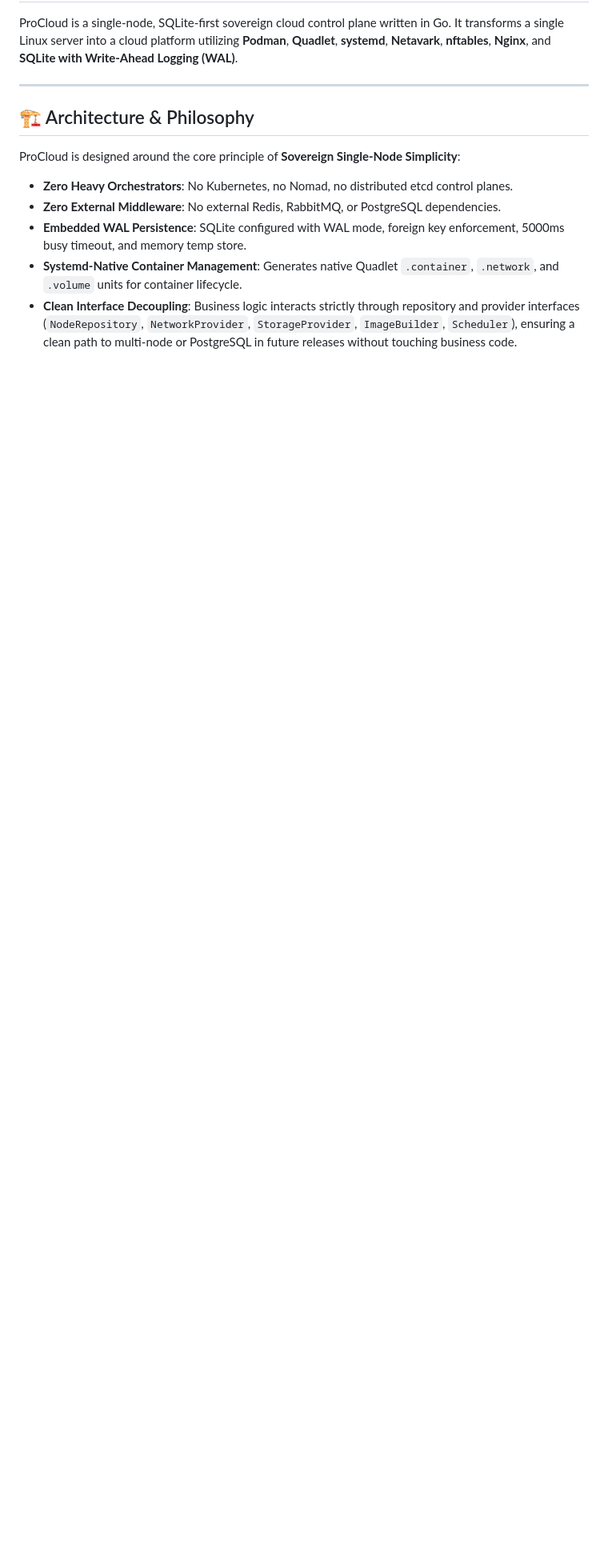
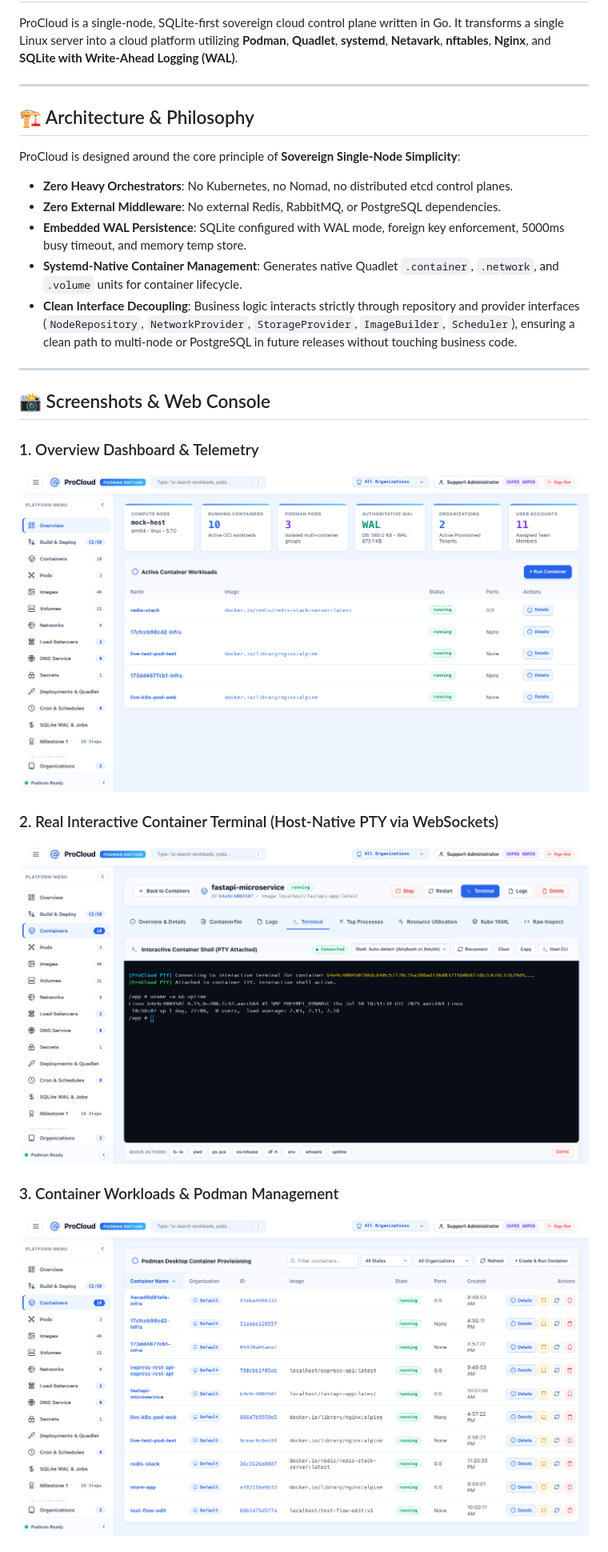
Before and after one commit to sanjeevsenapati/procloud, a Markdown page: README.md, the part around one of its changes. Shown at 80% size. Drawn GitHub-style; pictures changed too: docs/images/procloud-container-terminal.png (added), docs/images/procloud-containers-list.png (added), docs/images/procloud-overview-dashboard.png (added); blank space fills up the shorter version.

Commit message:
docs: add live UI screenshots for dashboard, container terminal, workloads, and scheduler

```diff
--- a/README.md
+++ b/README.md
@@ -12,3 +12,17 @@ ProCloud is designed around the core principle of **Sovereign Single-Node Simpli
 - **Embedded WAL Persistence**: SQLite configured with WAL mode, foreign key enforcement, 5000ms busy timeout, and memory temp store.
 - **Systemd-Native Container Management**: Generates native Quadlet `.container`, `.network`, and `.volume` units for container lifecycle.
 - **Clean Interface Decoupling**: Business logic interacts strictly through repository and provider interfaces (`NodeRepository`, `NetworkProvider`, `StorageProvider`, `ImageBuilder`, `Scheduler`), ensuring a clean path to multi-node or PostgreSQL in future releases without touching business code.
+
+---
+
+## 📸 Screenshots & Web Console
+
+### 1. Overview Dashboard & Telemetry
+![ProCloud Overview Dashboard](docs/images/procloud-overview-dashboard.png)
+
+### 2. Real Interactive Container Terminal (Host-Native PTY via WebSockets)
+![ProCloud Interactive Container Terminal](docs/images/procloud-container-terminal.png)
+
+### 3. Container Workloads & Podman Management
+![ProCloud Container Workloads](docs/images/procloud-containers-list.png)
+
```
Also changed, not shown: other parts of README.md (+2 -0 lines), docs/ARCHITECTURE_AND_ENHANCEMENTS.md (+2 -0 lines), docs/images/procloud-cron-schedules.png (added), docs/images/procloud-dns-service.png (added).
